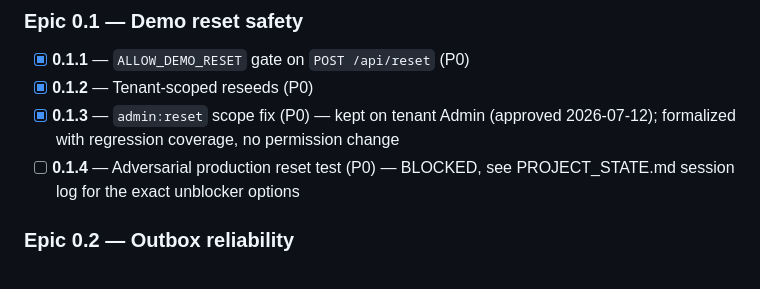
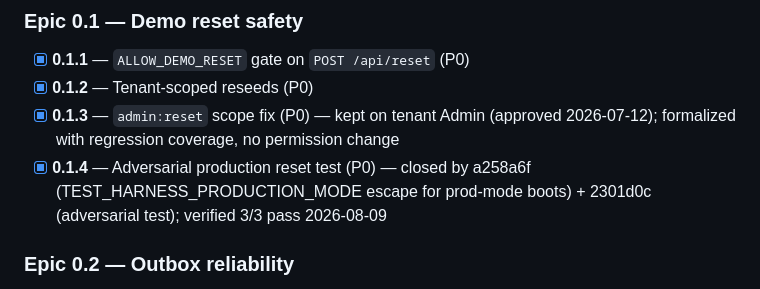
Before and after one commit to notabanker/stablecoin-treasury, a Markdown page: docs/V8_TASK_LIST.md, the part around the change. GitHub-like rendering.

```diff
--- a/docs/V8_TASK_LIST.md
+++ b/docs/V8_TASK_LIST.md
@@ -33,7 +33,7 @@ Companion to `docs/V8_IMPLEMENTATION_PLAN.md`. Task IDs are stable; dependencies
 - [x] **0.1.1** — `ALLOW_DEMO_RESET` gate on `POST /api/reset` (P0)
 - [x] **0.1.2** — Tenant-scoped reseeds (P0)
 - [x] **0.1.3** — `admin:reset` scope fix (P0) — kept on tenant Admin (approved 2026-07-12); formalized with regression coverage, no permission change
-- [ ] **0.1.4** — Adversarial production reset test (P0) — BLOCKED, see PROJECT_STATE.md session log for the exact unblocker options
+- [x] **0.1.4** — Adversarial production reset test (P0) — closed by a258a6f (TEST_HARNESS_PRODUCTION_MODE escape for prod-mode boots) + 2301d0c (adversarial test); verified 3/3 pass 2026-08-09
 
 ### Epic 0.2 — Outbox reliability
 
```
Also changed, not shown: PROJECT_STATE.md (+21 -8 lines), 1 other file.
